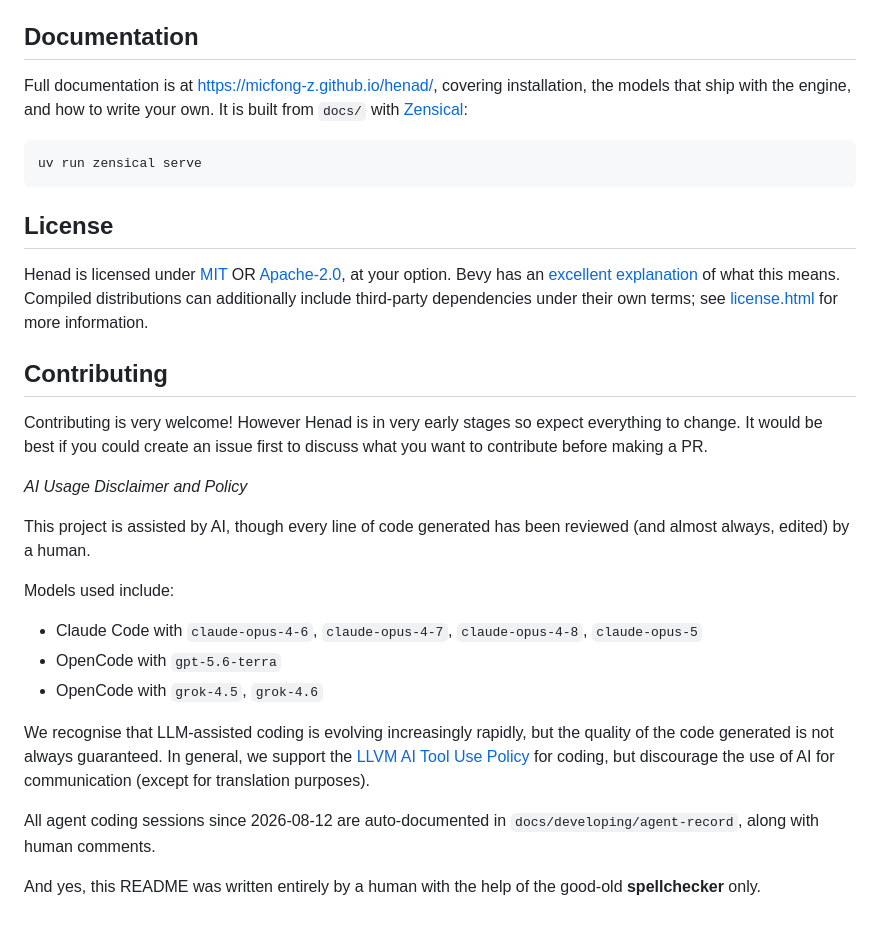
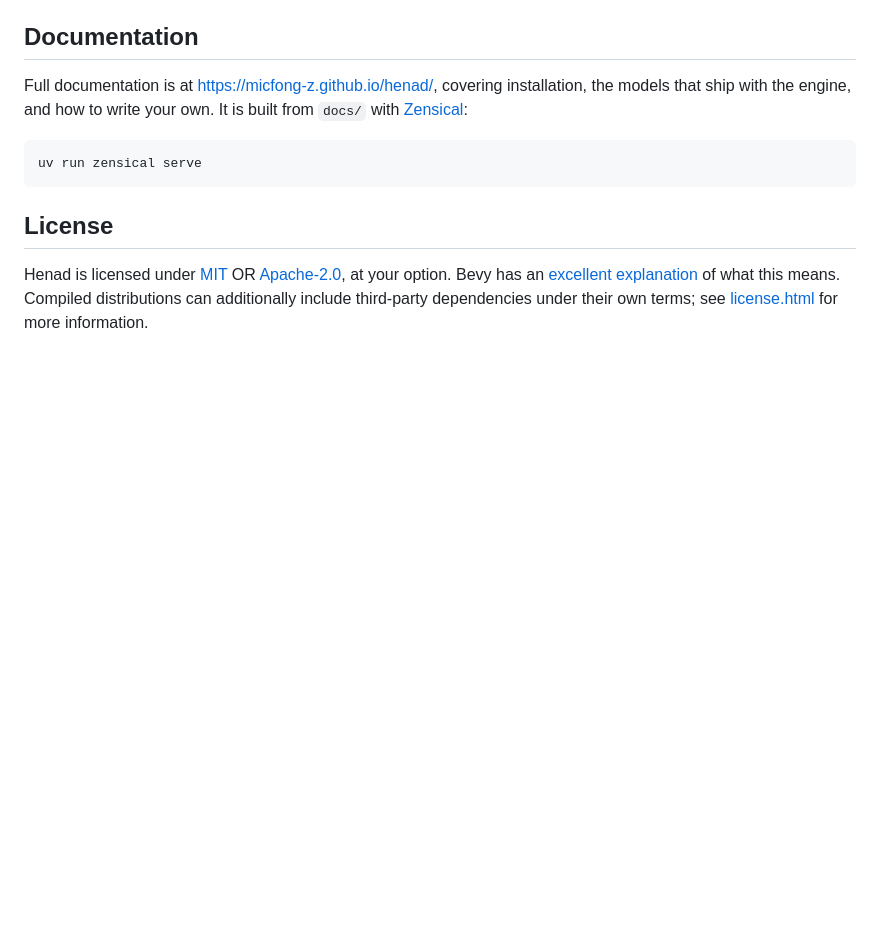
Before and after one commit to micfong-z/henad, a Markdown page: README.md, the part around the change. Drawn GitHub-style; blank space fills up the shorter version.

Commit message:
docs: remove contributing section in README

```diff
--- a/README.md
+++ b/README.md
@@ -93,22 +93,3 @@ uv run zensical serve
 ## License
 
 Henad is licensed under [MIT](LICENSE-MIT) OR [Apache-2.0](LICENSE-APACHE), at your option. Bevy has an [excellent explanation](https://github.com/bevyengine/bevy/issues/2373) of what this means. Compiled distributions can additionally include third-party dependencies under their own terms; see [license.html](license.html) for more information.
-
-## Contributing
-
-Contributing is very welcome! However Henad is in very early stages so expect everything to change. It would be best if you could create an issue first to discuss what you want to contribute before making a PR.
-
-_AI Usage Disclaimer and Policy_
-
-This project is assisted by AI, though every line of code generated has been reviewed (and almost always, edited) by a human.
-
-Models used include:
-- Claude Code with `claude-opus-4-6`, `claude-opus-4-7`, `claude-opus-4-8`, `claude-opus-5`
-- OpenCode with `gpt-5.6-terra`
-- OpenCode with `grok-4.5`, `grok-4.6`
-
-We recognise that LLM-assisted coding is evolving increasingly rapidly, but the quality of the code generated is not always guaranteed. In general, we support the [LLVM AI Tool Use Policy](https://llvm.org/docs/AIToolPolicy.html) for coding, but discourage the use of AI for communication (except for translation purposes).
-
-All agent coding sessions since 2026-08-12 are auto-documented in `docs/developing/agent-record`, along with human comments.
-
-And yes, this README was written entirely by a human with the help of the good-old **spellchecker** only.
```
